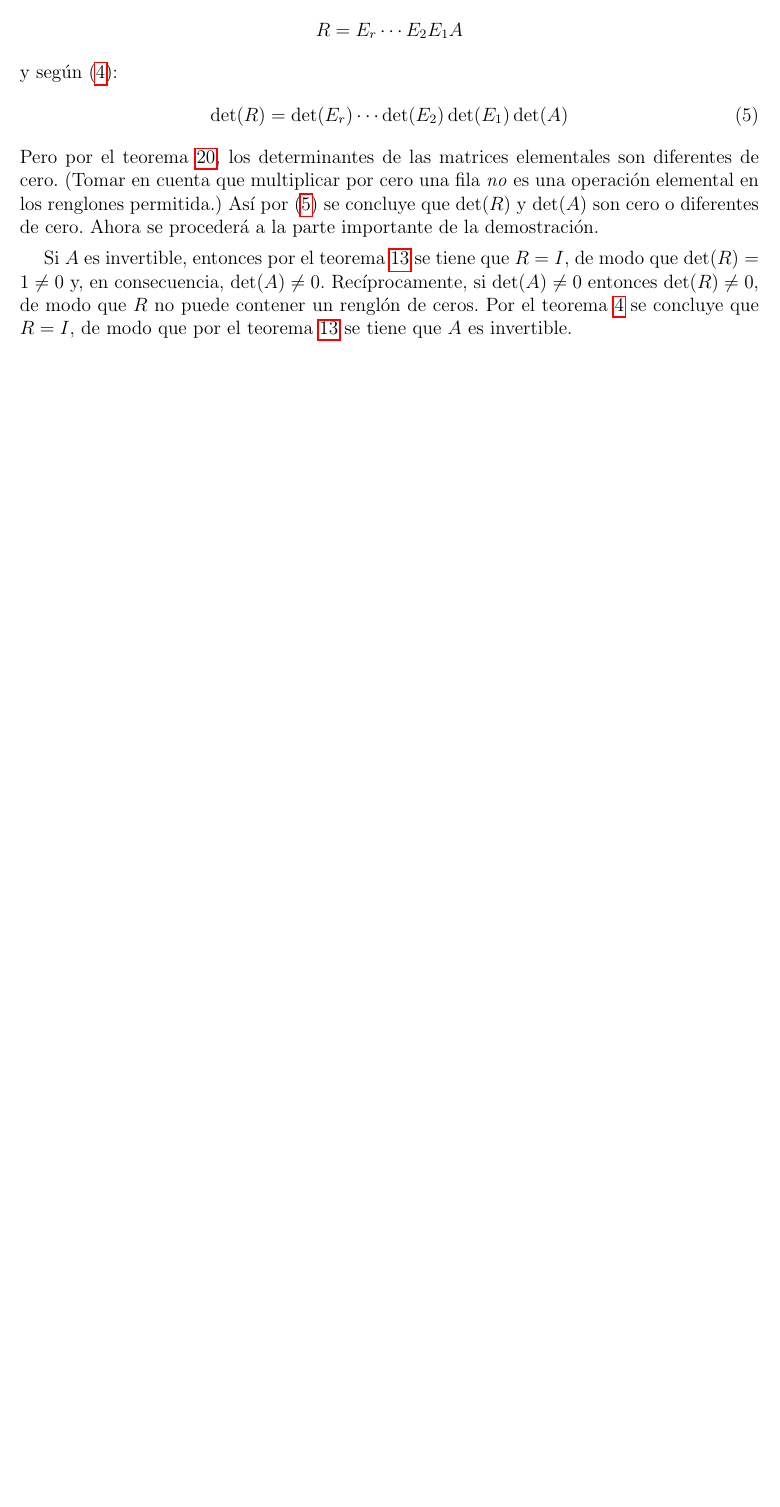
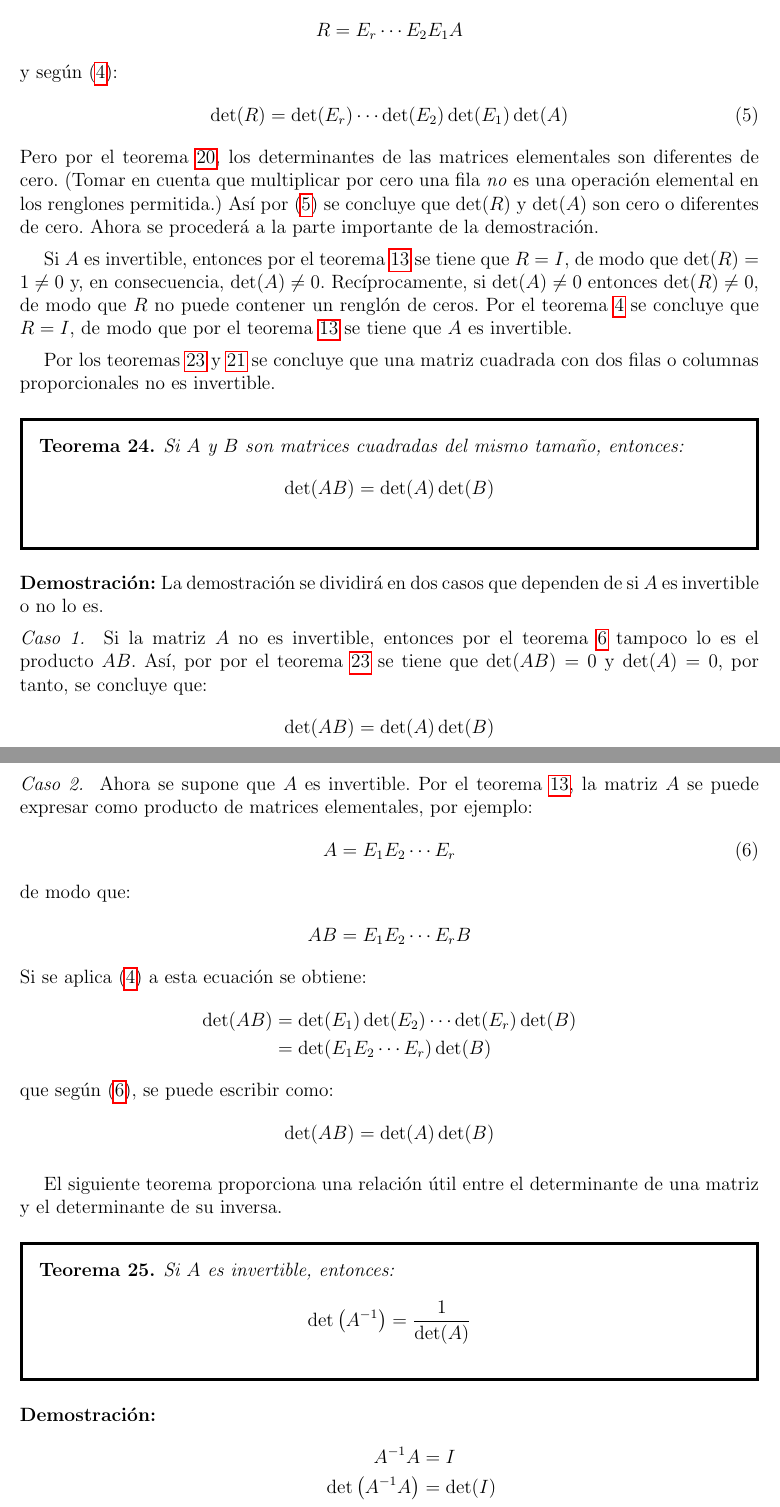
Before and after one commit to ezitoc/MySimpleScripts, a LaTeX document (TutorialesPropios/AlgebraLineal/main.tex): part of page 21 of 21 before the commit and two parts of pages 21 and 22 of 22 after it, the two joined at a grey line, cut so that both start at the same text, the shorter picture padded with empty space. The pictures show the PDF file TutorialesPropios/AlgebraLineal/main.pdf that the author committed with the source.

Commit message:
Update AL

```diff
--- a/TutorialesPropios/AlgebraLineal/main.tex
+++ b/TutorialesPropios/AlgebraLineal/main.tex
@@ -998,6 +998,15 @@ de productos elementales.
 \end{theorem}
 
 %------------------------------------------
+\subsubsection{Determinantes con filas o columnas proporcionales}
+
+\begin{theorem}
+  Si $A$ es una matriz cuadrada con dos filas o dos columnas proporcionales,
+  entonces $\det(A)=0$.
+  \label{theo:deter_matr_propor}
+\end{theorem}
+
+%------------------------------------------
 \subsubsection{Propiedades básicas de los determinantes}
 
 \begin{concept}
@@ -1110,3 +1119,56 @@ puede contener un renglón de ceros. Por el teorema \ref{theo:matriz_identidad}
 se concluye que $R=I$, de modo que por el teorema \ref{theo:relacfund} se
 tiene que $A$ es invertible.
 
+Por los teoremas \ref{theo:proof_inv_matr} y \ref{theo:deter_matr_propor} se
+concluye que una matriz cuadrada con dos filas o columnas proporcionales no es
+invertible.
+
+\begin{theorem}
+  Si $A$ y $B$ son matrices cuadradas del mismo tamaño, entonces:
+  \begin{align*}
+    \det(AB)=\det(A)\det(B)
+  \end{align*}
+  \label{theo:det_prod_matr}
+\end{theorem}
+
+\demo La demostración se dividirá en dos casos que dependen de si $A$ es
+invertible o no lo es.
+
+\case{1} Si la matriz $A$ no es invertible, entonces por el teorema
+\ref{theo:compinv} tampoco lo es el producto $AB$. Así, por por el teorema
+\ref{theo:proof_inv_matr} se tiene que $\det(AB)=0$ y $\det(A)=0$, por tanto,
+se concluye que:
+\begin{align*}
+  \det(AB)=\det(A)\det(B)
+\end{align*}
+
+\case{2} Ahora se supone que $A$ es invertible. Por el teorema
+\ref{theo:relacfund}, la matriz $A$ se puede expresar como producto de
+matrices elementales, por ejemplo:
+\begin{align}
+  A=E_1E_2\cdots E_r
+  \label{eqn:matrix_A_elem}
+\end{align}
+de modo que:
+\begin{align*}
+  AB=E_1E_2\cdots E_rB
+\end{align*}
+Si se aplica \eqref{eq:det_prod_matr} a esta ecuación se obtiene:
+\begin{align*}
+  \det(AB)&=\det(E_1)\det(E_2)\cdots \det(E_r)\det(B) \\
+          &=\det(E_1E_2\cdots E_r)\det(B)
+\end{align*}
+que según \eqref{eqn:matrix_A_elem}, se puede escribir como:
+\begin{align*}
+  \det(AB)=\det(A)\det(B)
+\end{align*}
+
+El siguiente teorema proporciona una relación útil entre el determinante de
+una matriz y el determinante de su inversa.
+
+\begin{theorem}
+  Si $A$ es invertible, entonces:
+  \begin{align*}
+    \det\left( A^{-1} \right)=\frac{1}{\det(A)}
+  \end{align*}
+  \label{theo:det_inv_matriz}
@@ -1113 +1179,12 @@ tiene que $A$ es invertible.
+  A^{-1}A&=I \\
+  \det\left( A^{-1}A \right)&=\det(I) \\
+  \det\left( A^{-1} \right)\det(A)&=1
+\end{align*}
+como $det(A)\ne0$, la demostración puede completarse dividiendo ambos miembros
+por $\det(A)$.
+
+%------------------------------------------
+%------------------------------------------
+\subsection{Sistemas lineales de la forma $A\xvec=\lambda\xvec$}
+
 \end{document}
```
Also changed, not shown: TutorialesPropios/AlgebraLineal/main.pdf, TutorialesPropios/AlgebraLineal/main.tex (10 more changed lines), 3 other files.
